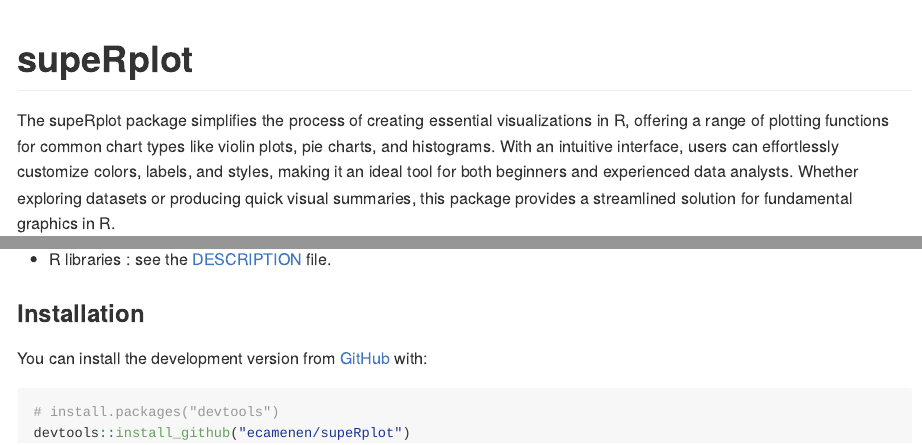
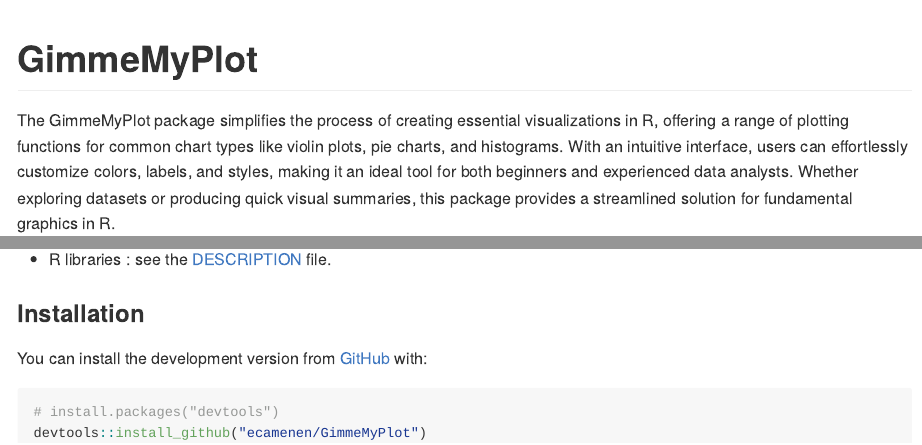
Before and after one commit to ecamenen/supeRplot, an R Markdown document (README.Rmd): the page in a window 1100 px wide, from its top, and a second part further down, joined at a grey line. The pictures show the output file README.md that the author committed with the source, drawn offline in the style of GitHub; badge pictures from the web are left out.

Commit message:
Modify the name of the package

````diff
--- a/README.Rmd
+++ b/README.Rmd
@@ -13,11 +13,11 @@
 )
 ```
 
-# supeRplot
+# GimmeMyPlot
 
-[![CRAN status](https://www.r-pkg.org/badges/version/supeRplot)](https://CRAN.R-project.org/package=supeRplot)
+[![CRAN status](https://www.r-pkg.org/badges/version/GimmeMyPlot)](https://CRAN.R-project.org/package=GimmeMyPlot)
 
-The supeRplot package simplifies the process of creating
+The GimmeMyPlot package simplifies the process of creating
 essential visualizations in R, offering a range of plotting functions
 for common chart types like violin plots, pie charts, and histograms.
 With an intuitive interface, users can effortlessly customize colors,
@@ -32,12 +32,12 @@
 
 - Softwares : R (≥ 4.0.0), RStudio (https://posit.co/downloads/)
 
-- R libraries : see the [DESCRIPTION](https://github.com/ecamenen/supeRplot/blob/develop/DESCRIPTION) file.
+- R libraries : see the [DESCRIPTION](https://github.com/ecamenen/GimmeMyPlot/blob/develop/DESCRIPTION) file.
 
 ### Installation
 You can install the development version from [GitHub](https://github.com/) with:
 
 ``` r
 # install.packages("devtools")
-devtools::install_github("ecamenen/supeRplot")
+devtools::install_github("ecamenen/GimmeMyPlot")
 ```
````
Also changed, not shown: NEWS.md (+1 -1 lines), R/plot_violin.R (+2 -2 lines), vignettes/Tutorial.Rmd (+1 -1 lines), R/GimmeMyPlot-package.R (renamed from R/supeRplot-package.R), README.md, 4 other files.
